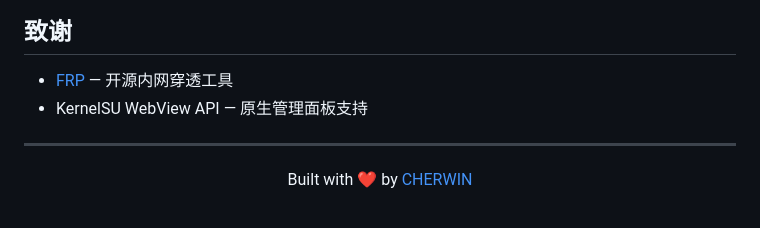
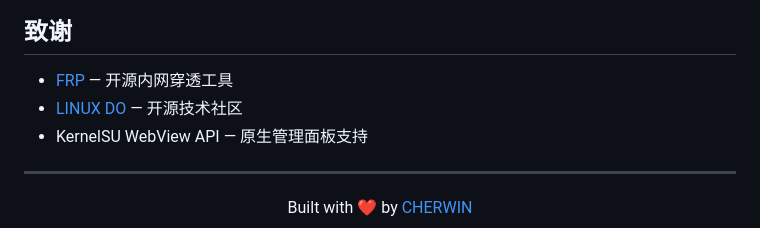
Before and after one commit to CHERWING/CHERWIN_FRPC, a Markdown page: README.md, the part around the change. GitHub-like rendering.

```diff
--- a/README.md
+++ b/README.md
@@ -179,6 +179,7 @@ frpc Dashboard 默认端口 7400，可在配置中修改 webServer.port。
 ## 致谢
 
 - [FRP](https://github.com/fatedier/frp) — 开源内网穿透工具
+- [LINUX DO](https://linux.do) — 开源技术社区
 - KernelSU WebView API — 原生管理面板支持
 
 ---
```
Also changed, not shown: README_en.md (+1 -0 lines).
